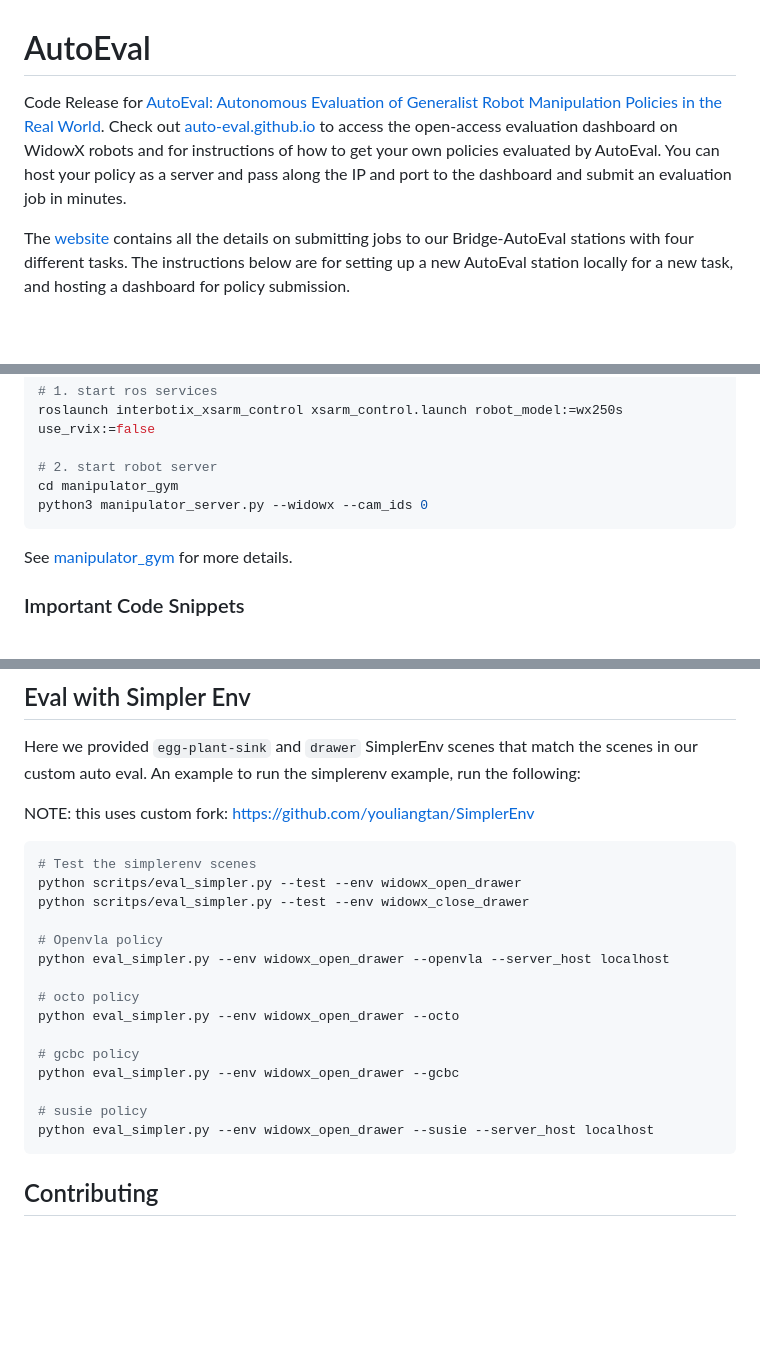
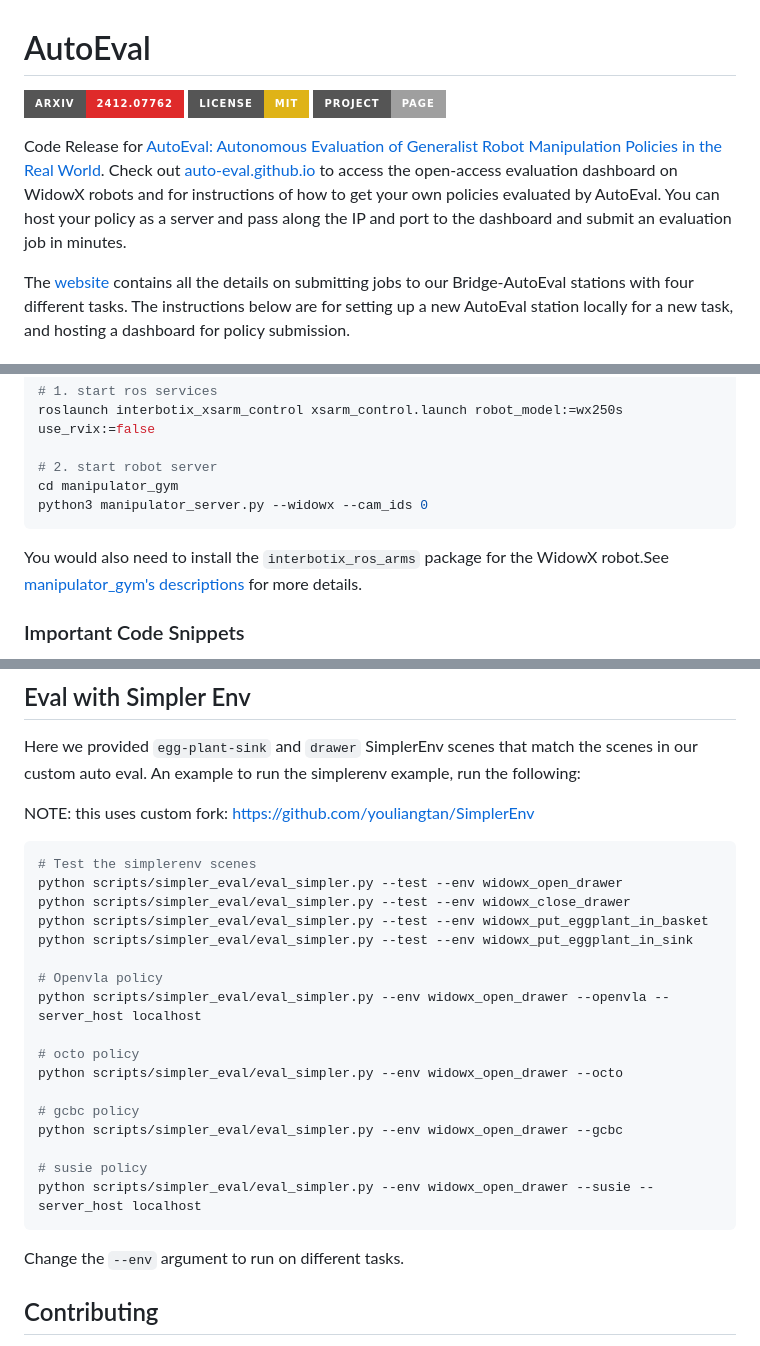
Before and after one commit to zhouzypaul/auto_eval, a Markdown page: README.md, 3 parts joined by grey strips. Rendered like a GitHub page; badges without logos; blank space fills up the shorter version.

````diff
--- a/README.md
+++ b/README.md
@@ -1,6 +1,12 @@
 # AutoEval
 
-Code Release for [AutoEval: Autonomous Evaluation of Generalist Robot Manipulation Policies in the Real World](). Check out [auto-eval.github.io](https://auto-eval.github.io/) to access the open-access evaluation dashboard on WidowX robots and for instructions of how to get your own policies evaluated by AutoEval. You can host your policy as a server and pass along the IP and port to the dashboard and submit an evaluation job in minutes.
+[](https:/auto-eval.github.io/assets/teaser.png)
+[![Paper](https://img.shields.io/badge/arXiv-2412.07762-df2a2a.svg?style=for-the-badge)](https://auto-eval.github.io/assets/paper.pdf)
+[![License: MIT](https://img.shields.io/badge/License-MIT-yellow.svg?style=for-the-badge)](https://opensource.org/licenses/MIT)
+[![Static Badge](https://img.shields.io/badge/Project-Page-a?style=for-the-badge)](https://auto-eval.github.io/)
+
+
+Code Release for [AutoEval: Autonomous Evaluation of Generalist Robot Manipulation Policies in the Real World](https://auto-eval.github.io/assets/paper.pdf). Check out [auto-eval.github.io](https://auto-eval.github.io/) to access the open-access evaluation dashboard on WidowX robots and for instructions of how to get your own policies evaluated by AutoEval. You can host your policy as a server and pass along the IP and port to the dashboard and submit an evaluation job in minutes.
 
 The [website](https://auto-eval.github.io/) contains all the details on submitting jobs to our Bridge-AutoEval stations with four different tasks. The instructions below are for setting up a new AutoEval station locally for a new task, and hosting a dashboard for policy submission.
 
@@ -43,7 +56,7 @@ cd manipulator_gym
 python3 manipulator_server.py --widowx --cam_ids 0
 ```
 
-See [manipulator_gym](https://github.com/rail-berkeley/manipulator_gym) for more details.
+You would also need to install the `interbotix_ros_arms` package for the WidowX robot.See [manipulator_gym's descriptions](https://github.com/rail-berkeley/manipulator_gym?tab=readme-ov-file#viperx-or-widowx) for more details.
 
 ### Important Code Snippets
 Below we describe the main evaluation script and the two ways to run policies: (1) locally (where this auto_eval package is run) or (2) remotely with a policy server-client setup.
@@ -290,21 +303,25 @@ NOTE: this uses custom fork: https://github.com/youliangtan/SimplerEnv
 
 ```bash
 # Test the simplerenv scenes
-python scritps/eval_simpler.py --test --env widowx_open_drawer
-python scritps/eval_simpler.py --test --env widowx_close_drawer
+python scripts/simpler_eval/eval_simpler.py --test --env widowx_open_drawer
+python scripts/simpler_eval/eval_simpler.py --test --env widowx_close_drawer
+python scripts/simpler_eval/eval_simpler.py --test --env widowx_put_eggplant_in_basket
+python scripts/simpler_eval/eval_simpler.py --test --env widowx_put_eggplant_in_sink
 
 # Openvla policy
-python eval_simpler.py --env widowx_open_drawer --openvla --server_host localhost
+python scripts/simpler_eval/eval_simpler.py --env widowx_open_drawer --openvla --server_host localhost
 
 # octo policy
-python eval_simpler.py --env widowx_open_drawer --octo
+python scripts/simpler_eval/eval_simpler.py --env widowx_open_drawer --octo
 
 # gcbc policy
-python eval_simpler.py --env widowx_open_drawer --gcbc
+python scripts/simpler_eval/eval_simpler.py --env widowx_open_drawer --gcbc
 
 # susie policy
-python eval_simpler.py --env widowx_open_drawer --susie --server_host localhost
+python scripts/simpler_eval/eval_simpler.py --env widowx_open_drawer --susie --server_host localhost
 ```
+
+Change the `--env` argument to run on different tasks.
 
 ## Contributing
 To enable code checks and auto-formatting, please install pre-commit hooks (run this in the root directory):
````
Also changed, not shown: other parts of README.md (+8 -1 lines).
